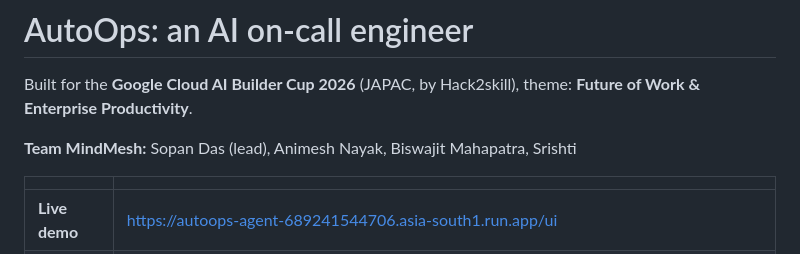
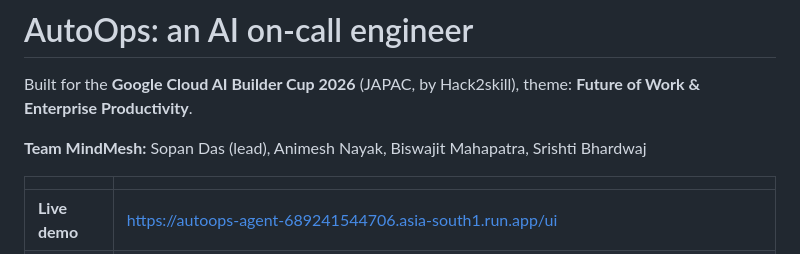
Before and after one commit to sopan1000/Autov1ops, a Markdown page: README.md, the part around the change. Rendered like a GitHub page.

Commit message:
README: add Srishti Bhardwaj's full name (#9)
Claude-Session: https://claude.ai/code/session_01FB2SEhcBQmBknwLZ5PSMJw

Co-authored-by: Claude Opus 5.5 <noreply@anthropic.com>

```diff
--- a/README.md
+++ b/README.md
@@ -3,7 +3,7 @@
 Built for the **Google Cloud AI Builder Cup 2026** (JAPAC, by Hack2skill),
 theme: **Future of Work & Enterprise Productivity**.
 
-**Team MindMesh:** Sopan Das (lead), Animesh Nayak, Biswajit Mahapatra, Srishti
+**Team MindMesh:** Sopan Das (lead), Animesh Nayak, Biswajit Mahapatra, Srishti Bhardwaj
 
 | | |
 |---|---|
```
